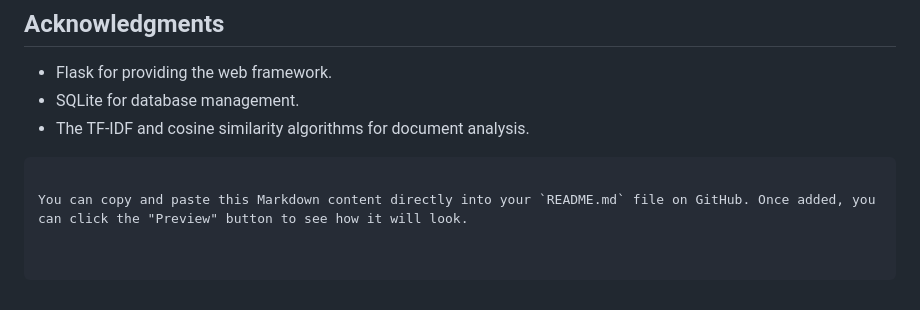
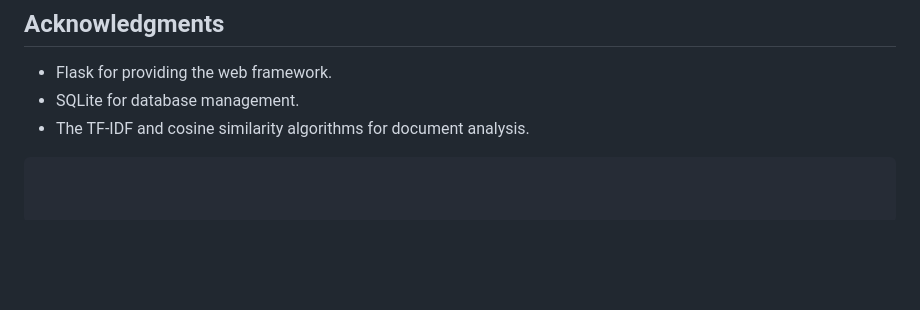
Before and after one commit to harivittal1234/File-Scanning, a Markdown page: README.md, the part around the change. Rendered like a GitHub page; blank space fills up the shorter version.

````diff
--- a/README.md
+++ b/README.md
@@ -123,5 +123,3 @@ This project is licensed under the MIT License. See the [LICENSE](LICENSE) file
 - SQLite for database management.
 - The TF-IDF and cosine similarity algorithms for document analysis.
 ```
-
-You can copy and paste this Markdown content directly into your `README.md` file on GitHub. Once added, you can click the "Preview" button to see how it will look.
````
